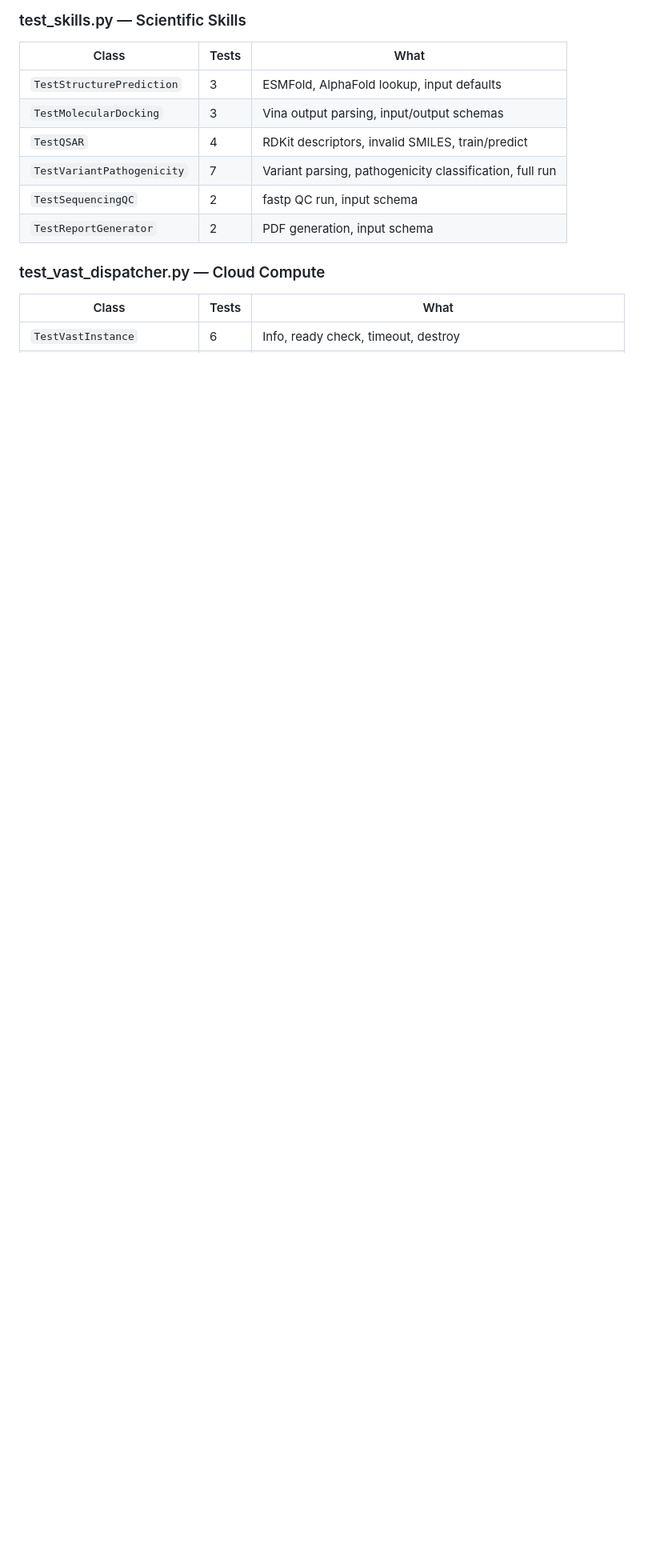
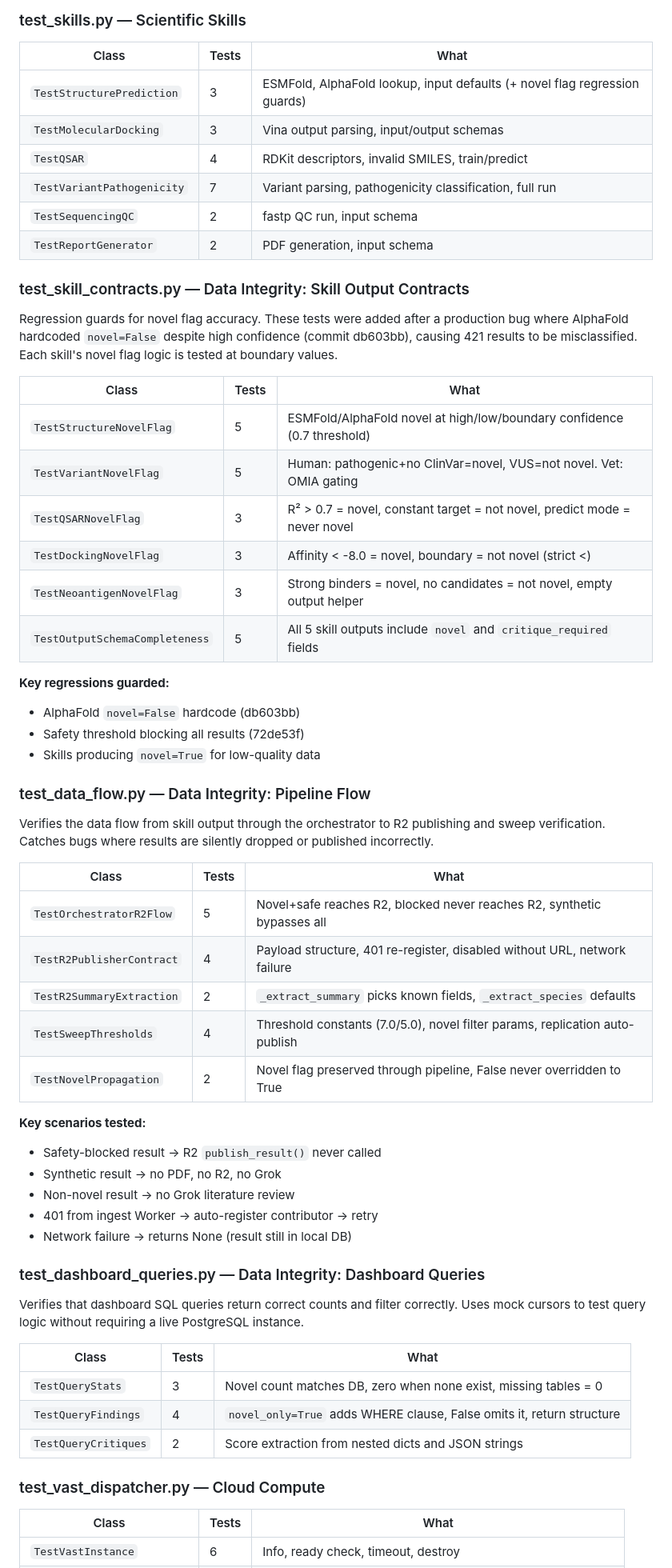
Before and after one commit to OpenCureLabs/OpenCureLabs, a Markdown page: TESTING.md, the part around one of its changes. Shown at 80% size. Drawn GitHub-style; blank space fills up the shorter version.

Commit message:
docs: document data integrity test suite in TESTING.md
Add test_skill_contracts.py, test_data_flow.py, test_dashboard_queries.py
to the Developer Test Suite Reference with:
- Overview table entries
- Detailed class/test inventories
- Key regressions guarded and scenarios tested
- Updated total test count (507)

```diff
--- a/TESTING.md
+++ b/TESTING.md
@@ -401,12 +404,66 @@ functions are detected automatically.
 
 | Class | Tests | What |
 |-------|-------|------|
-| `TestStructurePrediction` | 3 | ESMFold, AlphaFold lookup, input defaults |
+| `TestStructurePrediction` | 3 | ESMFold, AlphaFold lookup, input defaults (+ novel flag regression guards) |
 | `TestMolecularDocking` | 3 | Vina output parsing, input/output schemas |
 | `TestQSAR` | 4 | RDKit descriptors, invalid SMILES, train/predict |
 | `TestVariantPathogenicity` | 7 | Variant parsing, pathogenicity classification, full run |
 | `TestSequencingQC` | 2 | fastp QC run, input schema |
 | `TestReportGenerator` | 2 | PDF generation, input schema |
+
+### test_skill_contracts.py — Data Integrity: Skill Output Contracts
+
+Regression guards for novel flag accuracy. These tests were added after a
+production bug where AlphaFold hardcoded `novel=False` despite high confidence
+(commit db603bb), causing 421 results to be misclassified. Each skill's novel
+flag logic is tested at boundary values.
+
+| Class | Tests | What |
+|-------|-------|------|
+| `TestStructureNovelFlag` | 5 | ESMFold/AlphaFold novel at high/low/boundary confidence (0.7 threshold) |
+| `TestVariantNovelFlag` | 5 | Human: pathogenic+no ClinVar=novel, VUS=not novel. Vet: OMIA gating |
+| `TestQSARNovelFlag` | 3 | R² > 0.7 = novel, constant target = not novel, predict mode = never novel |
+| `TestDockingNovelFlag` | 3 | Affinity < -8.0 = novel, boundary = not novel (strict <) |
+| `TestNeoantigenNovelFlag` | 3 | Strong binders = novel, no candidates = not novel, empty output helper |
+| `TestOutputSchemaCompleteness` | 5 | All 5 skill outputs include `novel` and `critique_required` fields |
+
+**Key regressions guarded:**
+- AlphaFold `novel=False` hardcode (db603bb)
+- Safety threshold blocking all results (72de53f)
+- Skills producing `novel=True` for low-quality data
+
+### test_data_flow.py — Data Integrity: Pipeline Flow
+
+Verifies the data flow from skill output through the orchestrator to R2
+publishing and sweep verification. Catches bugs where results are silently
+dropped or published incorrectly.
+
+| Class | Tests | What |
+|-------|-------|------|
+| `TestOrchestratorR2Flow` | 5 | Novel+safe reaches R2, blocked never reaches R2, synthetic bypasses all |
+| `TestR2PublisherContract` | 4 | Payload structure, 401 re-register, disabled without URL, network failure |
+| `TestR2SummaryExtraction` | 2 | `_extract_summary` picks known fields, `_extract_species` defaults |
+| `TestSweepThresholds` | 4 | Threshold constants (7.0/5.0), novel filter params, replication auto-publish |
+| `TestNovelPropagation` | 2 | Novel flag preserved through pipeline, False never overridden to True |
+
+**Key scenarios tested:**
+- Safety-blocked result → R2 `publish_result()` never called
+- Synthetic result → no PDF, no R2, no Grok
+- Non-novel result → no Grok literature review
+- 401 from ingest Worker → auto-register contributor → retry
+- Network failure → returns None (result still in local DB)
+
+### test_dashboard_queries.py — Data Integrity: Dashboard Queries
+
+Verifies that dashboard SQL queries return correct counts and filter correctly.
+Uses mock cursors to test query logic without requiring a live PostgreSQL
+instance.
+
+| Class | Tests | What |
+|-------|-------|------|
+| `TestQueryStats` | 3 | Novel count matches DB, zero when none exist, missing tables = 0 |
+| `TestQueryFindings` | 4 | `novel_only=True` adds WHERE clause, False omits it, return structure |
+| `TestQueryCritiques` | 2 | Score extraction from nested dicts and JSON strings |
 
 ### test_vast_dispatcher.py — Cloud Compute
 
```
Also changed, not shown: other parts of TESTING.md (+4 -1 lines).
